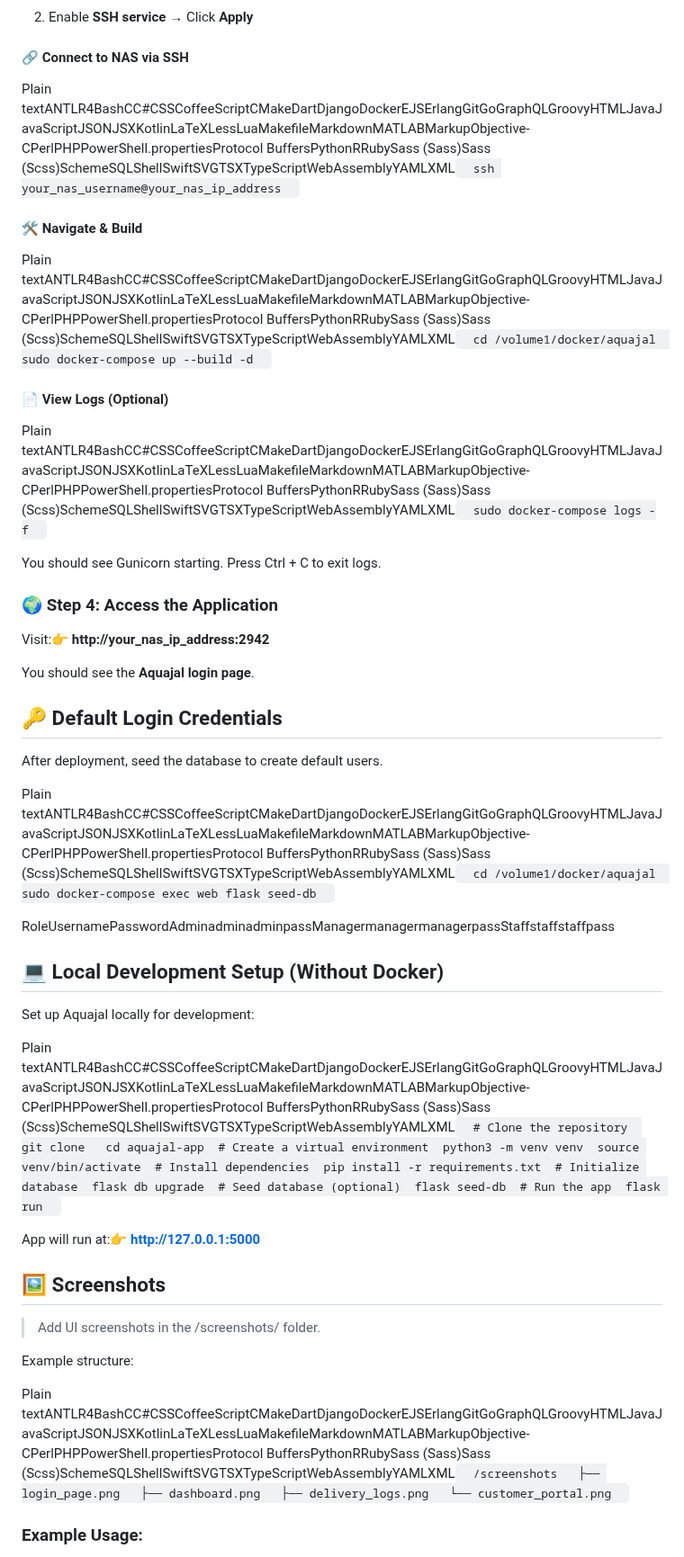
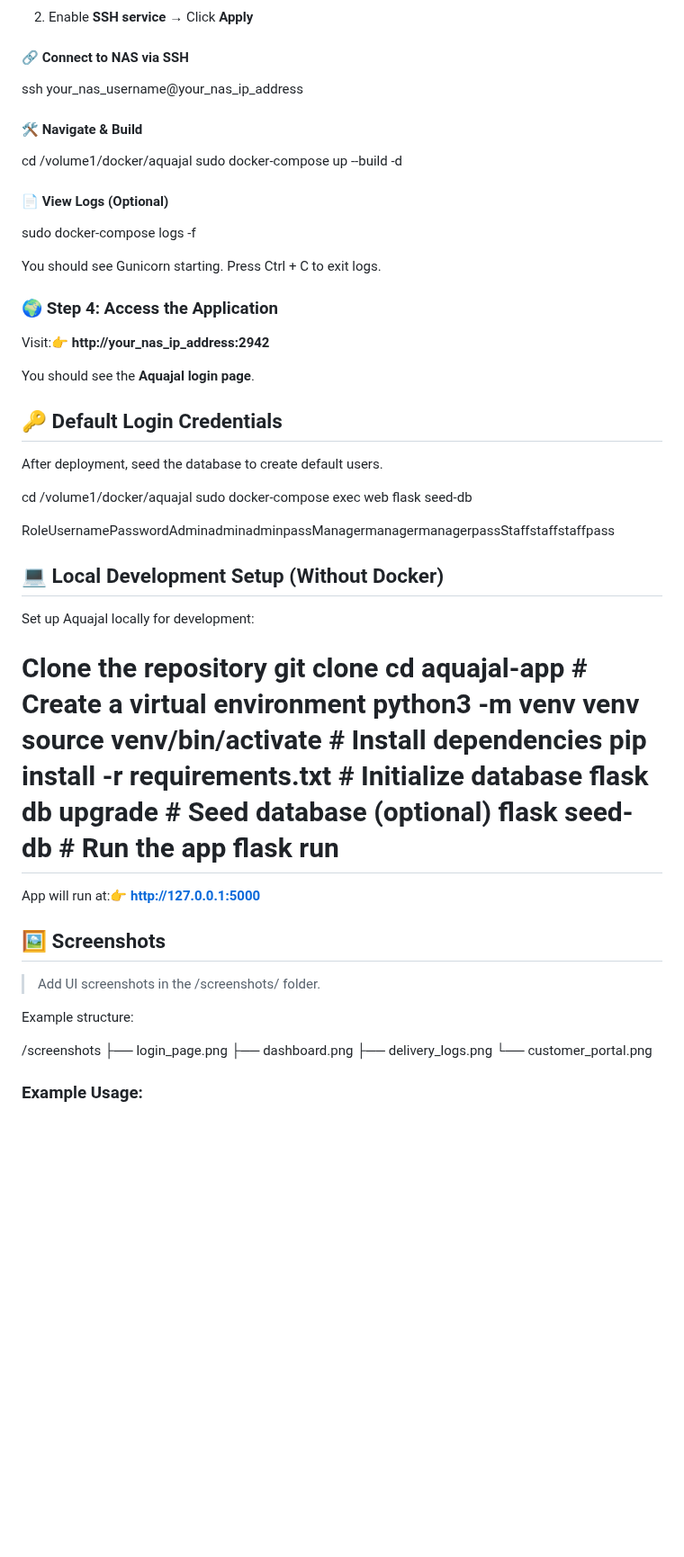
Before and after one commit to rajatpoddar/Aquajal-2.0, a Markdown page: README.md, the part around one of its changes. Shown at 90% size. Rendered like a GitHub page; blank space fills up the shorter version.

Commit message:
Remove unnecessary formatting from README.md

```diff
--- a/README.md
+++ b/README.md
@@ -120,15 +120,15 @@ Deploy Aquajal on your Synology NAS using Docker in just a few steps.
 
 #### 🔗 Connect to NAS via SSH
 
-Plain textANTLR4BashCC#CSSCoffeeScriptCMakeDartDjangoDockerEJSErlangGitGoGraphQLGroovyHTMLJavaJavaScriptJSONJSXKotlinLaTeXLessLuaMakefileMarkdownMATLABMarkupObjective-CPerlPHPPowerShell.propertiesProtocol BuffersPythonRRubySass (Sass)Sass (Scss)SchemeSQLShellSwiftSVGTSXTypeScriptWebAssemblyYAMLXML`   ssh your_nas_username@your_nas_ip_address   `
+ssh your_nas_username@your_nas_ip_address
 
 #### 🛠️ Navigate & Build
 
-Plain textANTLR4BashCC#CSSCoffeeScriptCMakeDartDjangoDockerEJSErlangGitGoGraphQLGroovyHTMLJavaJavaScriptJSONJSXKotlinLaTeXLessLuaMakefileMarkdownMATLABMarkupObjective-CPerlPHPPowerShell.propertiesProtocol BuffersPythonRRubySass (Sass)Sass (Scss)SchemeSQLShellSwiftSVGTSXTypeScriptWebAssemblyYAMLXML`   cd /volume1/docker/aquajal  sudo docker-compose up --build -d   `
+cd /volume1/docker/aquajal  sudo docker-compose up --build -d
 
 #### 📄 View Logs (Optional)
 
-Plain textANTLR4BashCC#CSSCoffeeScriptCMakeDartDjangoDockerEJSErlangGitGoGraphQLGroovyHTMLJavaJavaScriptJSONJSXKotlinLaTeXLessLuaMakefileMarkdownMATLABMarkupObjective-CPerlPHPPowerShell.propertiesProtocol BuffersPythonRRubySass (Sass)Sass (Scss)SchemeSQLShellSwiftSVGTSXTypeScriptWebAssemblyYAMLXML`   sudo docker-compose logs -f   `
+sudo docker-compose logs -f
 
 You should see Gunicorn starting. Press Ctrl + C to exit logs.
 
@@ -143,7 +143,7 @@ You should see the **Aquajal login page**.
 
 After deployment, seed the database to create default users.
 
-Plain textANTLR4BashCC#CSSCoffeeScriptCMakeDartDjangoDockerEJSErlangGitGoGraphQLGroovyHTMLJavaJavaScriptJSONJSXKotlinLaTeXLessLuaMakefileMarkdownMATLABMarkupObjective-CPerlPHPPowerShell.propertiesProtocol BuffersPythonRRubySass (Sass)Sass (Scss)SchemeSQLShellSwiftSVGTSXTypeScriptWebAssemblyYAMLXML`   cd /volume1/docker/aquajal  sudo docker-compose exec web flask seed-db   `
+cd /volume1/docker/aquajal  sudo docker-compose exec web flask seed-db
 
 RoleUsernamePasswordAdminadminadminpassManagermanagermanagerpassStaffstaffstaffpass
 
@@ -152,7 +152,7 @@ RoleUsernamePasswordAdminadminadminpassManagermanagermanagerpassStaffstaffstaffp
 
 Set up Aquajal locally for development:
 
-Plain textANTLR4BashCC#CSSCoffeeScriptCMakeDartDjangoDockerEJSErlangGitGoGraphQLGroovyHTMLJavaJavaScriptJSONJSXKotlinLaTeXLessLuaMakefileMarkdownMATLABMarkupObjective-CPerlPHPPowerShell.propertiesProtocol BuffersPythonRRubySass (Sass)Sass (Scss)SchemeSQLShellSwiftSVGTSXTypeScriptWebAssemblyYAMLXML`   # Clone the repository  git clone   cd aquajal-app  # Create a virtual environment  python3 -m venv venv  source venv/bin/activate  # Install dependencies  pip install -r requirements.txt  # Initialize database  flask db upgrade  # Seed database (optional)  flask seed-db  # Run the app  flask run   `
+# Clone the repository  git clone   cd aquajal-app  # Create a virtual environment  python3 -m venv venv  source venv/bin/activate  # Install dependencies  pip install -r requirements.txt  # Initialize database  flask db upgrade  # Seed database (optional)  flask seed-db  # Run the app  flask run
 
 App will run at:👉 [**http://127.0.0.1:5000**](http://127.0.0.1:5000/)
 
@@ -163,7 +163,7 @@ App will run at:👉 [**http://127.0.0.1:5000**](http://127.0.0.1:5000/)
 
 Example structure:
 
-Plain textANTLR4BashCC#CSSCoffeeScriptCMakeDartDjangoDockerEJSErlangGitGoGraphQLGroovyHTMLJavaJavaScriptJSONJSXKotlinLaTeXLessLuaMakefileMarkdownMATLABMarkupObjective-CPerlPHPPowerShell.propertiesProtocol BuffersPythonRRubySass (Sass)Sass (Scss)SchemeSQLShellSwiftSVGTSXTypeScriptWebAssemblyYAMLXML`   /screenshots   ├── login_page.png   ├── dashboard.png   ├── delivery_logs.png   └── customer_portal.png   `
+  /screenshots   ├── login_page.png   ├── dashboard.png   ├── delivery_logs.png   └── customer_portal.png
 
 ### Example Usage:
 
```
Also changed, not shown: other parts of README.md (+1 -1 lines).
